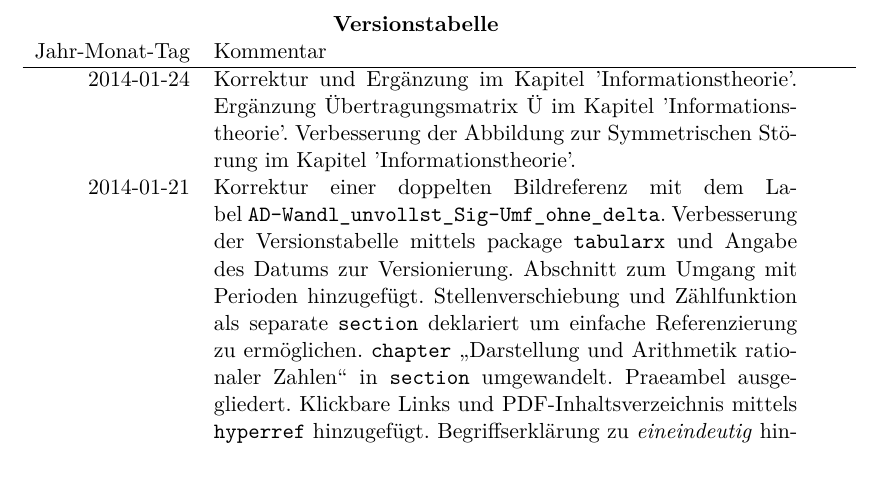
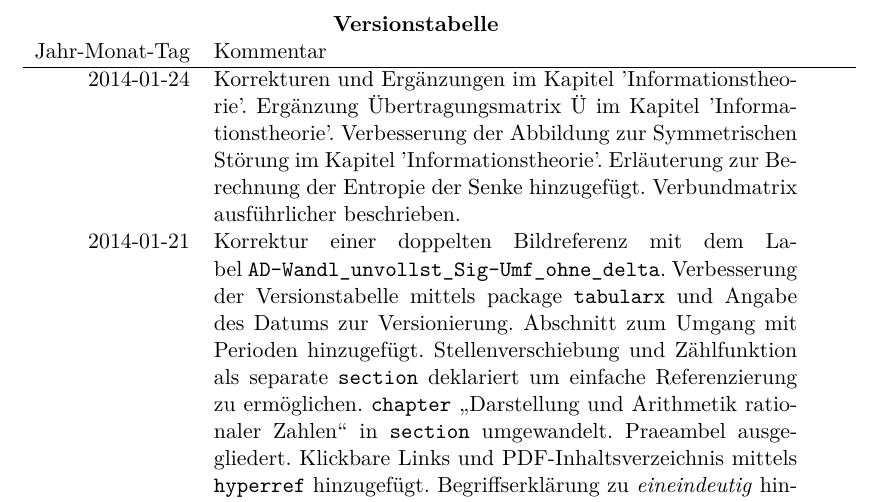
Before and after one commit to LittleEntity/Digitaltechnik, a LaTeX document (source/document.tex, which reads source/versionTable.tex): part of page 3 of 64, cut so that both start at the same text. Compiled offline with pdfLaTeX.

Commit message:
versionTable wegen commit 999492b095ee035a2ca892898758f091444d3b67 angepasst.

```diff
--- a/source/versionTable.tex
+++ b/source/versionTable.tex
@@ -3,9 +3,11 @@
 \begin{tabularx}{\columnwidth}{rp{0.7\textwidth}}
 \multicolumn{2}{c}{\textbf{Versionstabelle}} \\
 Jahr-Monat-Tag & Kommentar \\ \hline
-2014-01-24 & Korrektur und Ergänzung im Kapitel 'Informationstheorie'.
+2014-01-24 & Korrekturen und Ergänzungen im Kapitel 'Informationstheorie'.
 Ergänzung Übertragungsmatrix $Ü$ im Kapitel 'Informationstheorie'.
 Verbesserung der Abbildung zur Symmetrischen Störung im Kapitel 'Informationstheorie'.
+Erläuterung zur Berechnung der Entropie der Senke hinzugefügt.
+Verbundmatrix ausführlicher beschrieben.
 \\
 2014-01-21 & Korrektur einer doppelten Bildreferenz mit dem Label \texttt{AD-Wandl\_unvollst\_Sig-Umf\_ohne\_delta}.
 Verbesserung der Versionstabelle mittels package \texttt{tabularx} und Angabe des Datums zur Versionierung.
```
